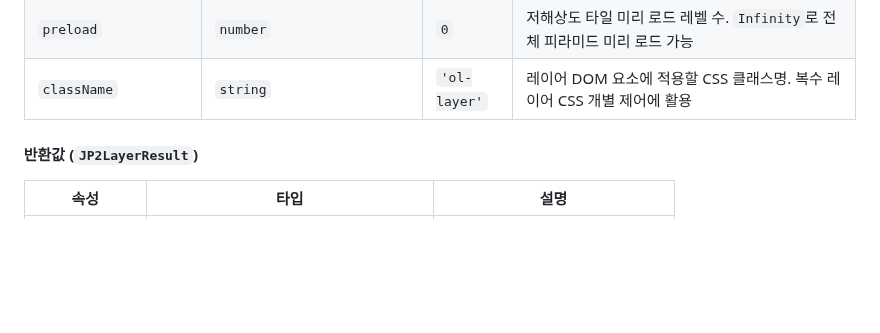
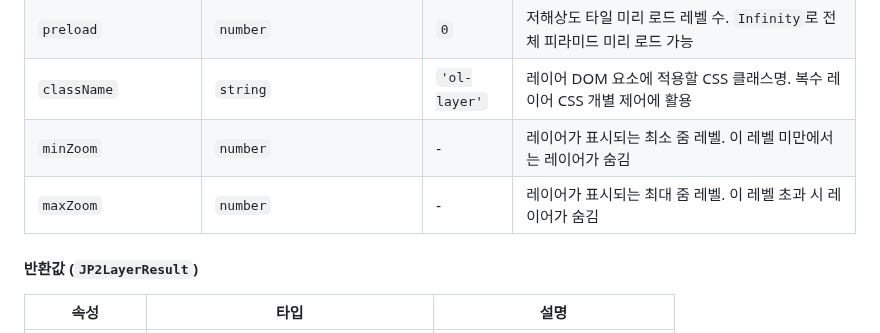
Before and after one commit to conaonda/OpenLayersJP2Provider, a Markdown page: README.md, the part around the change. Drawn GitHub-style; blank space fills up the shorter version.

Commit message:
docs(sprint-20): update CHANGELOG and README for minZoom/maxZoom options (#82)
Co-authored-by: Claude Sonnet 4.6 <noreply@anthropic.com>

```diff
--- a/README.md
+++ b/README.md
@@ -74,6 +74,8 @@ const result = await createJP2TileLayer('path/to/file.jp2', options);
 | `zIndex` | `number` | - | 레이어 렌더링 순서. 숫자가 클수록 위에 렌더링 (OpenLayers 표준 `zIndex` 옵션) |
 | `preload` | `number` | `0` | 저해상도 타일 미리 로드 레벨 수. `Infinity`로 전체 피라미드 미리 로드 가능 |
 | `className` | `string` | `'ol-layer'` | 레이어 DOM 요소에 적용할 CSS 클래스명. 복수 레이어 CSS 개별 제어에 활용 |
+| `minZoom` | `number` | - | 레이어가 표시되는 최소 줌 레벨. 이 레벨 미만에서는 레이어가 숨김 |
+| `maxZoom` | `number` | - | 레이어가 표시되는 최대 줌 레벨. 이 레벨 초과 시 레이어가 숨김 |
 
 #### 반환값 (`JP2LayerResult`)
 
```
Also changed, not shown: CHANGELOG.md (+14 -0 lines), sprint-logs/sprint-memory.md (+12 -8 lines).
